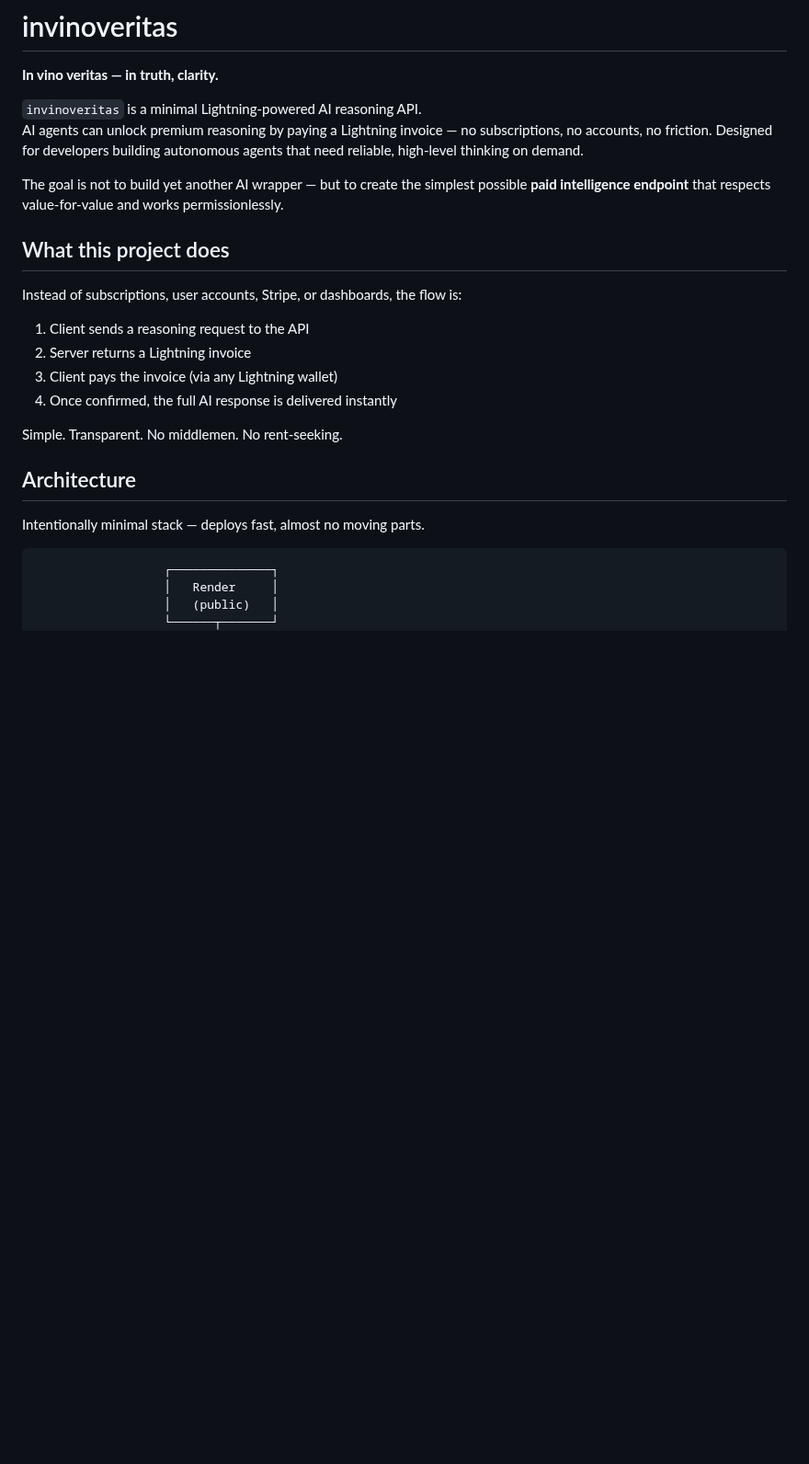
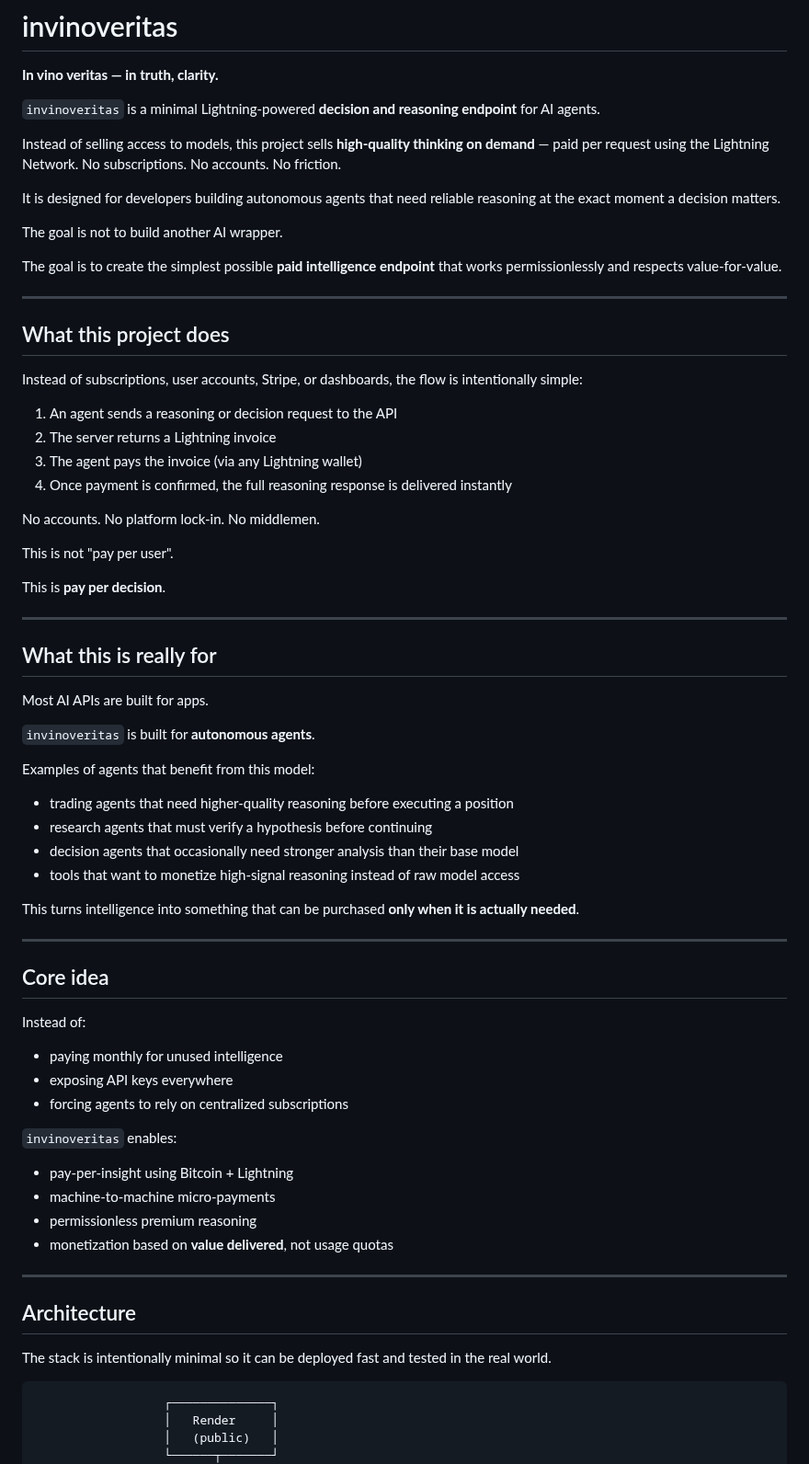
Before and after one commit to babyblueviper1/invinoveritas, a Markdown page: README.md, the part around one of its changes. Shown at 92% size. Rendered like a GitHub page; blank space fills up the shorter version.

````diff
--- a/README.md
+++ b/README.md
@@ -2,26 +2,72 @@
 
 **In vino veritas — in truth, clarity.**
 
-`invinoveritas` is a minimal Lightning-powered AI reasoning API.
-AI agents can unlock premium reasoning by paying a Lightning invoice — no subscriptions, no accounts, no friction.
-Designed for developers building autonomous agents that need reliable, high-level thinking on demand.
+`invinoveritas` is a minimal Lightning-powered **decision and reasoning endpoint** for AI agents.
 
-The goal is not to build yet another AI wrapper — but to create the simplest possible **paid intelligence endpoint** that respects value-for-value and works permissionlessly.
+Instead of selling access to models, this project sells **high-quality thinking on demand** — paid per request using the Lightning Network. No subscriptions. No accounts. No friction.
+
+It is designed for developers building autonomous agents that need reliable reasoning at the exact moment a decision matters.
+
+The goal is not to build another AI wrapper.
+
+The goal is to create the simplest possible **paid intelligence endpoint** that works permissionlessly and respects value-for-value.
+
+---
 
 ## What this project does
 
-Instead of subscriptions, user accounts, Stripe, or dashboards, the flow is:
+Instead of subscriptions, user accounts, Stripe, or dashboards, the flow is intentionally simple:
 
-1. Client sends a reasoning request to the API
-2. Server returns a Lightning invoice
-3. Client pays the invoice (via any Lightning wallet)
-4. Once confirmed, the full AI response is delivered instantly
+1. An agent sends a reasoning or decision request to the API
+2. The server returns a Lightning invoice
+3. The agent pays the invoice (via any Lightning wallet)
+4. Once payment is confirmed, the full reasoning response is delivered instantly
 
-Simple. Transparent. No middlemen. No rent-seeking.
+No accounts. No platform lock-in. No middlemen.
+
+This is not "pay per user".
+
+This is **pay per decision**.
+
+---
+
+## What this is really for
+
+Most AI APIs are built for apps.
+
+`invinoveritas` is built for **autonomous agents**.
+
+Examples of agents that benefit from this model:
+
+* trading agents that need higher-quality reasoning before executing a position
+* research agents that must verify a hypothesis before continuing
+* decision agents that occasionally need stronger analysis than their base model
+* tools that want to monetize high-signal reasoning instead of raw model access
+
+This turns intelligence into something that can be purchased **only when it is actually needed**.
+
+---
+
+## Core idea
+
+Instead of:
+
+* paying monthly for unused intelligence
+* exposing API keys everywhere
+* forcing agents to rely on centralized subscriptions
+
+`invinoveritas` enables:
+
+* pay-per-insight using Bitcoin + Lightning
+* machine-to-machine micro-payments
+* permissionless premium reasoning
+* monetization based on **value delivered**, not usage quotas
+
+---
 
 ## Architecture
 
-Intentionally minimal stack — deploys fast, almost no moving parts.
+The stack is intentionally minimal so it can be deployed fast and tested in the real world.
 
 ```
                   ┌──────────────┐
````
Also changed, not shown: other parts of README.md (+77 -47 lines).
